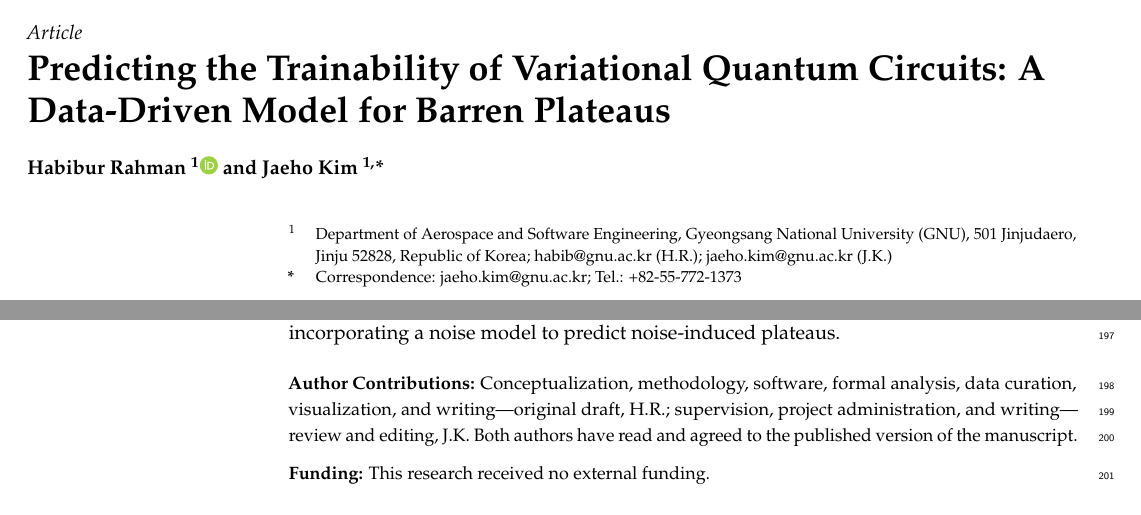
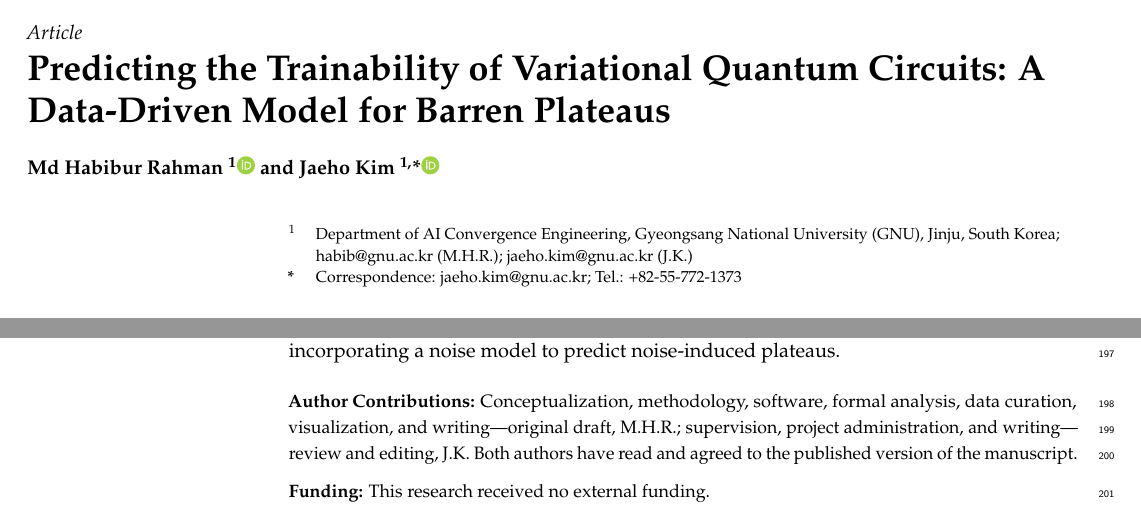
Before and after one commit to bithabib/quantum_computer_simulator, a LaTeX paper (paper/mdpi/main.tex): two parts of pages 1 and 8 of 9, joined at a grey line, cut so that both start at the same text. Compiled offline with pdfLaTeX.

Commit message:
Update paper authorship: Md Habibur Rahman & Jaeho Kim with ORCIDs
- Two authors, Dept. of AI Convergence Engineering, Gyeongsang National
  University; Jaeho Kim corresponding. Add ORCID iDs (IEEE Access via a
  \orcidicon linking the ORCID logo; MDPI via \orcidA/\orcidB).
- Rebuild IEEE Access and MDPI PDFs; update the /research page byline.

```diff
--- a/paper/mdpi/main.tex
+++ b/paper/mdpi/main.tex
@@ -51 +52,2 @@ A Data-Driven Model for Barren Plateaus}
 
+\Author{Md Habibur Rahman $^{1}$\orcidA{} and Jaeho Kim $^{1,}$*\orcidB{}}
@@ -53,10 +54,10 @@ A Data-Driven Model for Barren Plateaus}
 
-\AuthorNames{Habibur Rahman and Jaeho Kim}
+\AuthorNames{Md Habibur Rahman and Jaeho Kim}
 
 \address{%
-$^{1}$ \quad Department of Aerospace and Software Engineering, Gyeongsang National
-University (GNU), 501 Jinjudaero, Jinju 52828, Republic of Korea;
-habib@gnu.ac.kr (H.R.); jaeho.kim@gnu.ac.kr (J.K.)}
+$^{1}$ \quad Department of AI Convergence Engineering, Gyeongsang National
+University (GNU), Jinju, South Korea;
+habib@gnu.ac.kr (M.H.R.); jaeho.kim@gnu.ac.kr (J.K.)}
 
 \corres{Correspondence: jaeho.kim@gnu.ac.kr; Tel.: +82-55-772-1373}
 
@@ -455,7 +456,7 @@ incorporating a noise model to predict noise-induced plateaus.
 \vspace{6pt}
 
 \authorcontributions{Conceptualization, methodology, software, formal analysis,
-data curation, visualization, and writing---original draft, H.R.; supervision,
+data curation, visualization, and writing---original draft, M.H.R.; supervision,
 project administration, and writing---review and editing, J.K. Both authors have
 read and agreed to the published version of the manuscript.}
 
```
Also changed, not shown: paper/ieee-access/main.tex (+9 -5 lines), paper/ieee-access/logo-orcid.pdf (added), paper/ieee-access/main.pdf, paper/mdpi/main.pdf, paper/mdpi/main.tex (4 more changed lines), 1 other file.
